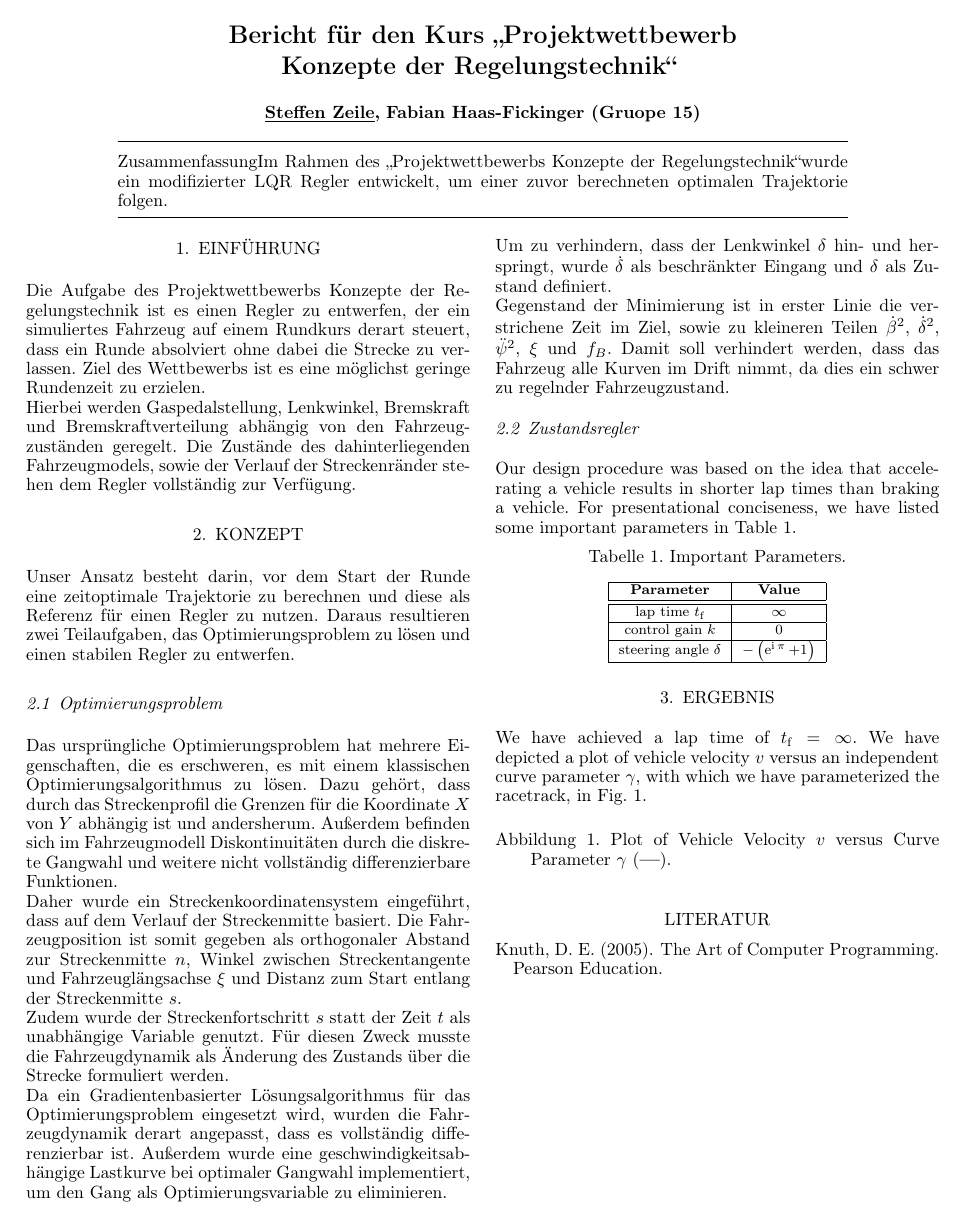
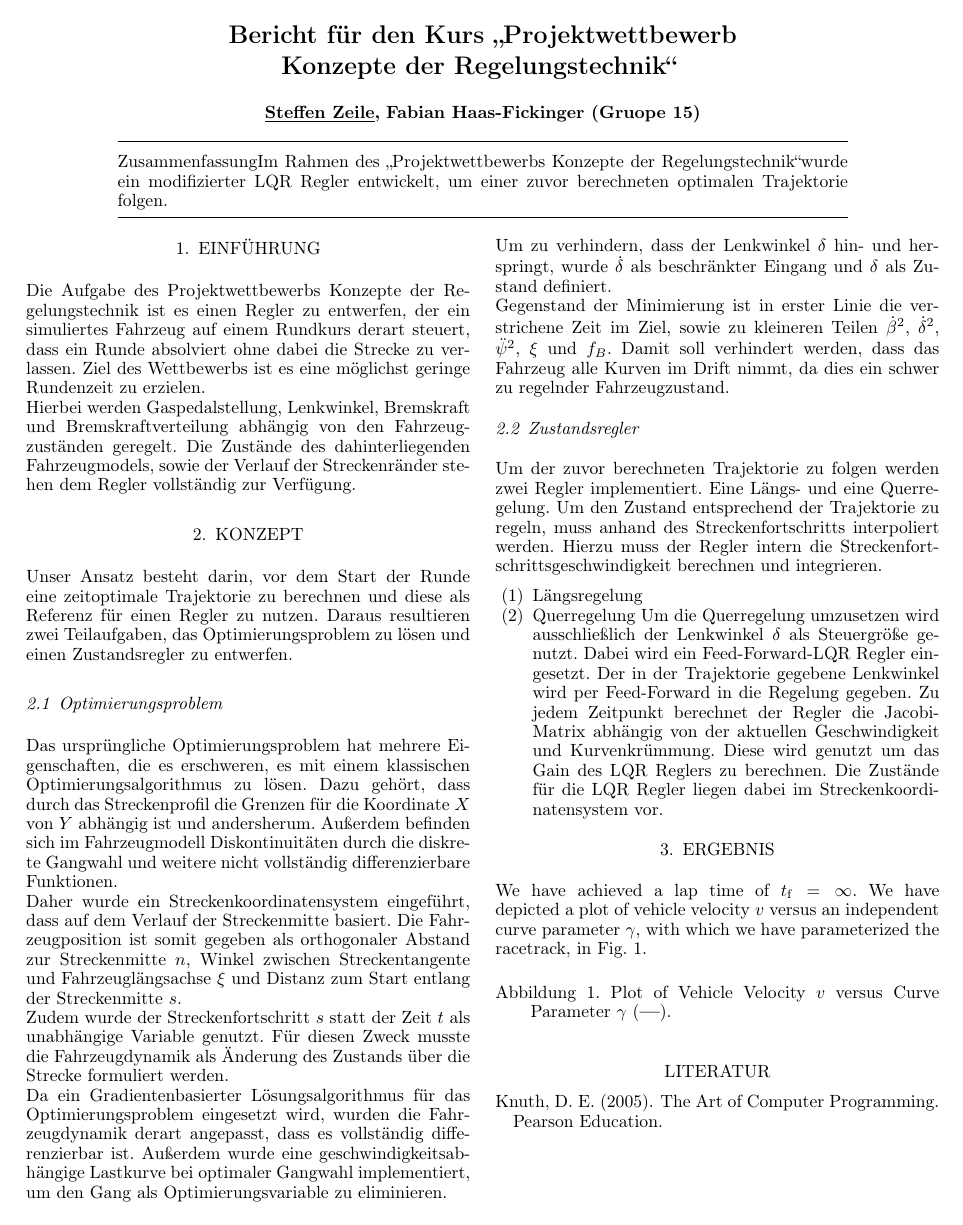
Before and after one commit to fabianhf/KRTRacing, a LaTeX document (Dokumentation/reportGroup15.tex): the whole page. Compiled offline with LaTeX, dvips and Ghostscript.

Commit message:
Work on doku

```diff
--- a/Dokumentation/reportGroup15.tex
+++ b/Dokumentation/reportGroup15.tex
@@ -74,7 +74,7 @@ Die Aufgabe des Projektwettbewerbs Konzepte der Regelungstechnik ist es einen Re
 Hierbei werden Gaspedalstellung, Lenkwinkel, Bremskraft und Bremskraftverteilung abhängig von den Fahrzeugzuständen geregelt. Die Zustände des dahinterliegenden Fahrzeugmodels, sowie der Verlauf der Streckenränder stehen dem Regler vollständig zur Verfügung.
 
 \section{Konzept}
-Unser Ansatz besteht darin, vor dem Start der Runde eine zeitoptimale Trajektorie zu berechnen und diese als Referenz für einen Regler zu nutzen. Daraus resultieren zwei Teilaufgaben, das Optimierungsproblem zu lösen und einen stabilen Regler zu entwerfen.
+Unser Ansatz besteht darin, vor dem Start der Runde eine zeitoptimale Trajektorie zu berechnen und diese als Referenz für einen Regler zu nutzen. Daraus resultieren zwei Teilaufgaben, das Optimierungsproblem zu lösen und einen Zustandsregler zu entwerfen.
 \subsection{Optimierungsproblem}
 Das ursprüngliche Optimierungsproblem hat mehrere Eigenschaften, die es erschweren, es mit einem klassischen Optimierungsalgorithmus zu lösen. Dazu gehört, dass durch das Streckenprofil die Grenzen für die Koordinate $X$ von $Y$ abhängig ist und andersherum. Außerdem befinden sich im Fahrzeugmodell Diskontinuitäten durch die diskrete Gangwahl  und weitere nicht vollständig differenzierbare Funktionen.\\
 Daher wurde ein Streckenkoordinatensystem eingeführt, dass auf dem Verlauf der Streckenmitte basiert. Die Fahrzeugposition ist somit gegeben als orthogonaler Abstand zur Streckenmitte $n$, Winkel zwischen Streckentangente und Fahrzeuglängsachse $\xi$ und Distanz zum Start entlang der Streckenmitte $s$.\\ Zudem wurde der Streckenfortschritt $s$ statt der Zeit $t$ als unabhängige Variable genutzt. Für diesen Zweck musste die Fahrzeugdynamik als Änderung des Zustands über die Strecke formuliert werden.\\
@@ -82,20 +82,13 @@ Da ein Gradientenbasierter Lösungsalgorithmus für das Optimierungsproblem eing
 Um zu verhindern, dass der Lenkwinkel $\delta$ hin- und herspringt, wurde $\dot{\delta}$ als beschränkter Eingang und $\delta$ als Zustand definiert.\\
 Gegenstand der Minimierung ist in erster Linie die verstrichene Zeit im Ziel, sowie zu kleineren Teilen $\dot{\beta}^2$, $\dot{\delta}^2$, $\ddot{\psi}^2$, $\xi$ und $f_B$. Damit soll verhindert werden, dass das Fahrzeug alle Kurven im Drift nimmt, da dies ein schwer zu regelnder Fahrzeugzustand.
 \subsection{Zustandsregler}
-Our design procedure was based on the idea that accelerating a vehicle results in shorter lap times than braking a vehicle. For presentational conciseness, we have listed some important parameters in Table 1.
-
-\begin{table}[h]
-\caption{Important Parameters.}
-\label{table:working plan}
-\centering
-\begin{tabular}{|c|c|}
-\hline
-\bfseries Parameter & \bfseries Value \\ \hline \hline
-lap time $t_{\text{f}}$ & $\infty$ \\ \hline
-control gain $k$ & $0$ \\ \hline
-steering angle $\delta$ & $-\left(\operatorname{e}^{\operatorname{i}\pi}+1\right)$ \\ \hline
- \end{tabular}
-\end{table}
+Um der zuvor berechneten Trajektorie zu folgen werden zwei Regler
+implementiert. Eine Längs- und eine Querregelung. Um den Zustand entsprechend der Trajektorie zu regeln, muss anhand des Streckenfortschritts interpoliert werden. Hierzu muss der Regler intern die Streckenfortschrittsgeschwindigkeit berechnen und integrieren.
+\begin{enumerate}
+	\item Längsregelung
+	\item Querregelung
+	Um die Querregelung umzusetzen wird ausschließlich der Lenkwinkel $\delta$ als Steuergröße genutzt. Dabei wird ein Feed-Forward-LQR Regler eingesetzt. Der in der Trajektorie gegebene Lenkwinkel wird per Feed-Forward in die Regelung gegeben. Zu jedem Zeitpunkt berechnet der Regler die Jacobi-Matrix abhängig von der aktuellen Geschwindigkeit und Kurvenkrümmung. Diese wird genutzt um das Gain des LQR Reglers zu berechnen. Die Zustände für die LQR Regler liegen dabei im Streckenkoordinatensystem vor.
+\end{enumerate}
 
 \section{Ergebnis}
 We have achieved a lap time of $t_{\text{f}}=\infty$. We have depicted a plot of vehicle velocity $v$ versus an independent curve parameter $\gamma$, with which we have parameterized the racetrack, in Fig. 1.
```
